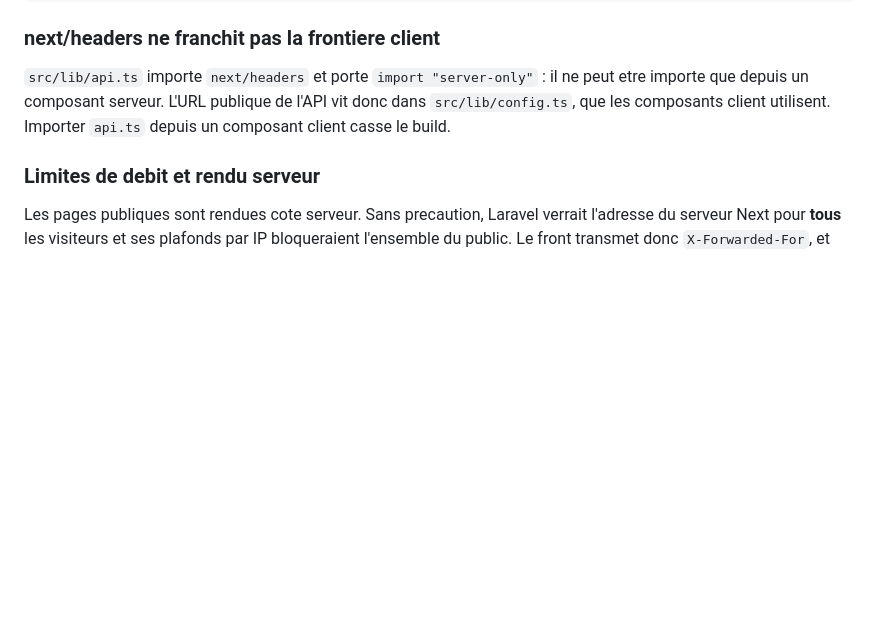
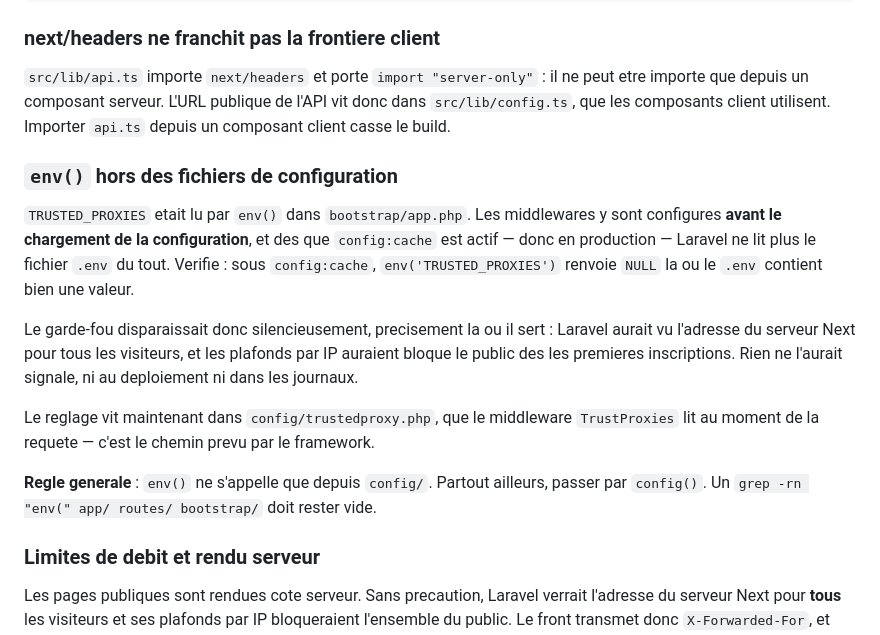
Before and after one commit to russelfotie777-source/ArtVibeCamer, a Markdown page: docs/JOURNAL.md, the part around the change. GitHub-like rendering; blank space fills up the shorter version.

Commit message:
docs: consigner le piege des proxies en production

```diff
--- a/docs/JOURNAL.md
+++ b/docs/JOURNAL.md
@@ -318,6 +318,28 @@ node -e "require('@next/swc-linux-x64-gnu')"   # plante = binaire corrompu
 ne peut etre importe que depuis un composant serveur. L'URL publique de l'API
 vit donc dans `src/lib/config.ts`, que les composants client utilisent.
 Importer `api.ts` depuis un composant client casse le build.
+
+### `env()` hors des fichiers de configuration
+
+`TRUSTED_PROXIES` etait lu par `env()` dans `bootstrap/app.php`. Les
+middlewares y sont configures **avant le chargement de la configuration**, et
+des que `config:cache` est actif — donc en production — Laravel ne lit plus
+le fichier `.env` du tout. Verifie : sous `config:cache`,
+`env('TRUSTED_PROXIES')` renvoie `NULL` la ou le `.env` contient bien une
+valeur.
+
+Le garde-fou disparaissait donc silencieusement, precisement la ou il sert :
+Laravel aurait vu l'adresse du serveur Next pour tous les visiteurs, et les
+plafonds par IP auraient bloque le public des les premieres inscriptions.
+Rien ne l'aurait signale, ni au deploiement ni dans les journaux.
+
+Le reglage vit maintenant dans `config/trustedproxy.php`, que le middleware
+`TrustProxies` lit au moment de la requete — c'est le chemin prevu par le
+framework.
+
+**Regle generale** : `env()` ne s'appelle que depuis `config/`. Partout
+ailleurs, passer par `config()`. Un `grep -rn "env(" app/ routes/ bootstrap/`
+doit rester vide.
 
 ### Limites de debit et rendu serveur
 
```
